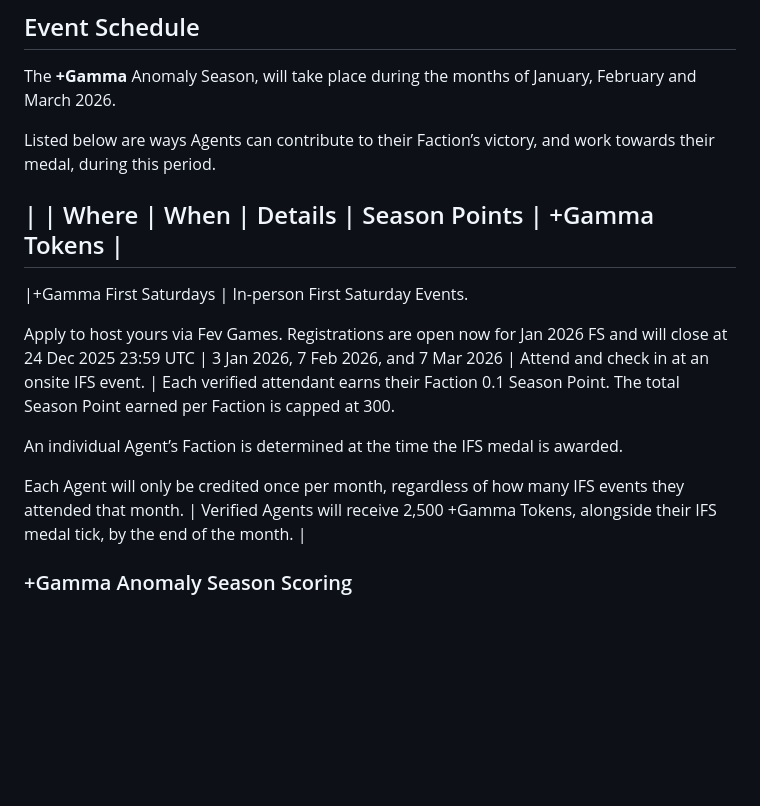
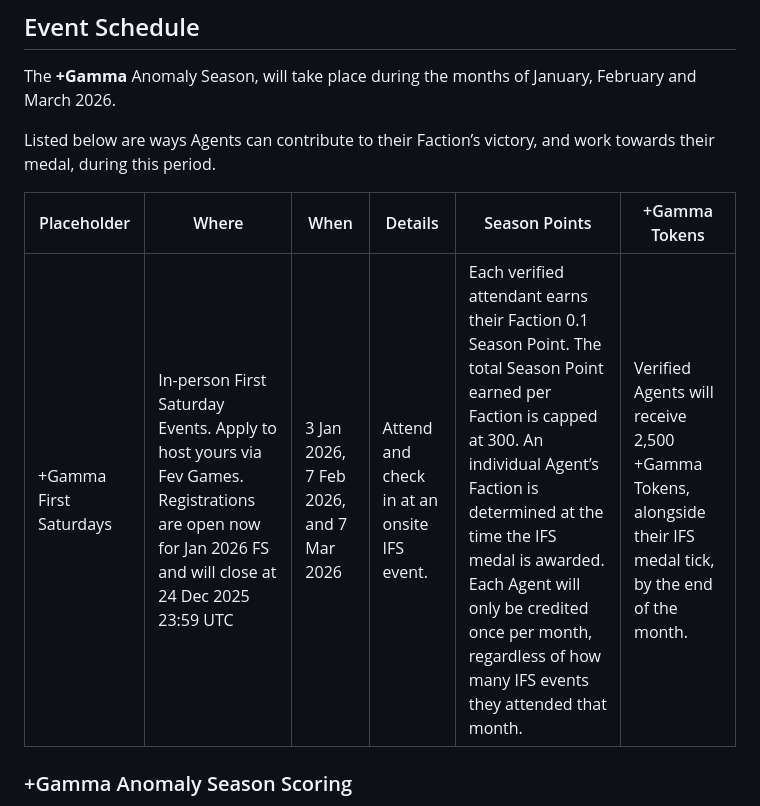
Before and after one commit to sara-virtanen/test-maintain, a Markdown page: Week 2/+Gamma Anomaly Season.md, the part around the change. GitHub-like rendering; blank space fills up the shorter version.

Commit message:
Refactor details for &#43;Gamma First Saturdays
Removed redundant details about hosting and attending IFS events for clarity.

```diff
--- a/Week 2/+Gamma Anomaly Season.md
+++ b/Week 2/+Gamma Anomaly Season.md
@@ -50,15 +50,9 @@ The **+Gamma** Anomaly Season, will take place during the months of January, Feb
 
 Listed below are ways Agents can contribute to their Faction’s victory, and work towards their medal, during this period.
 
-|  | Where | When | Details | Season Points | +Gamma Tokens |
-------------------------------------------------------------
-|+Gamma First Saturdays | In-person First Saturday Events.
-
-Apply to host yours via Fev Games. Registrations are open now for Jan 2026 FS and will close at 24 Dec 2025 23:59 UTC | 3 Jan 2026, 7 Feb 2026, and 7 Mar 2026 | Attend and check in at an onsite IFS event. | Each verified attendant earns their Faction 0.1 Season Point. The total Season Point earned per Faction is capped at 300.
-
-An individual Agent’s Faction is determined at the time the IFS medal is awarded.
-
-Each Agent will only be credited once per month, regardless of how many IFS events they attended that month. | Verified Agents will receive 2,500 +Gamma Tokens, alongside their IFS medal tick, by the end of the month. |
+| Placeholder | Where | When | Details | Season Points | +Gamma Tokens |
+| --- | --- | --- | --- | --- | --- |
+|+Gamma First Saturdays | In-person First Saturday Events. Apply to host yours via Fev Games. Registrations are open now for Jan 2026 FS and will close at 24 Dec 2025 23:59 UTC | 3 Jan 2026, 7 Feb 2026, and 7 Mar 2026 | Attend and check in at an onsite IFS event. | Each verified attendant earns their Faction 0.1 Season Point. The total Season Point earned per Faction is capped at 300. An individual Agent’s Faction is determined at the time the IFS medal is awarded. Each Agent will only be credited once per month, regardless of how many IFS events they attended that month. | Verified Agents will receive 2,500 +Gamma Tokens, alongside their IFS medal tick, by the end of the month. |
 
 ### +Gamma Anomaly Season Scoring
 
```
